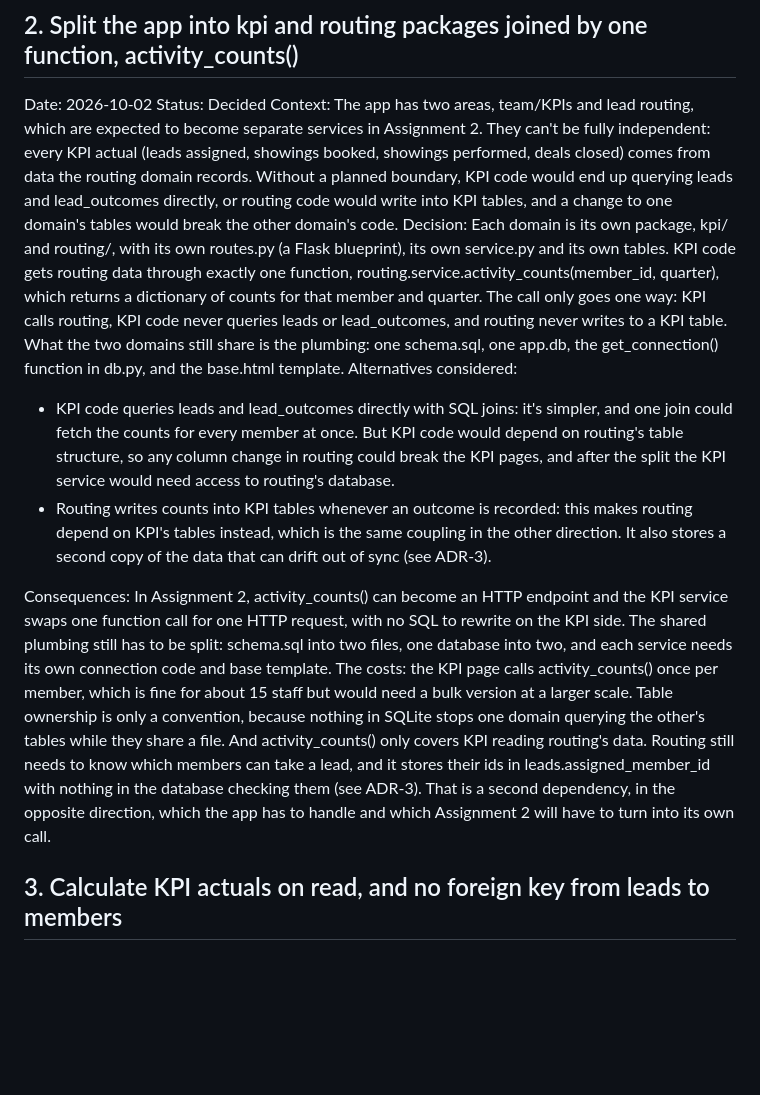
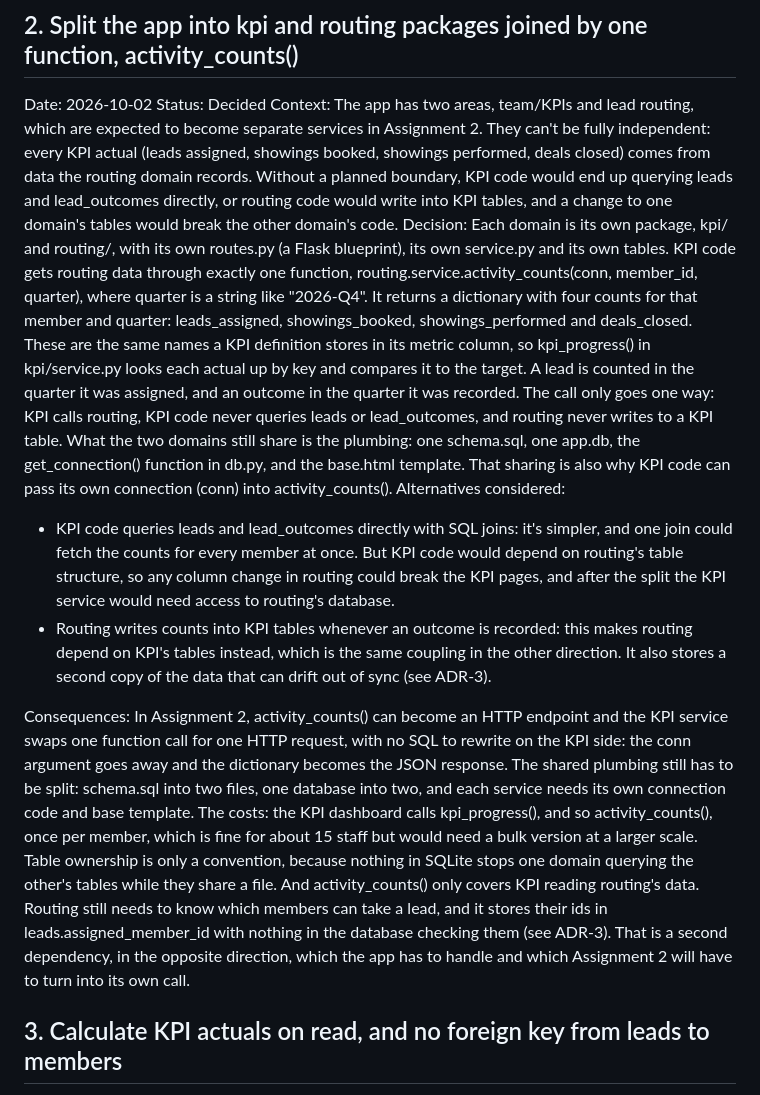
Before and after one commit to Jadelaawar42027/devops-teamManagement, a Markdown page: ADR.md, the part around the change. Drawn GitHub-style; blank space fills up the shorter version.

Commit message:
Add ADR-2 on the interface between kpi and routing domains

```diff
--- a/ADR.md
+++ b/ADR.md
@@ -15,12 +15,12 @@ Consequences: Each domain is self-contained, so it can be lifted out into its ow
 Date: 2026-10-02
 Status: Decided
 Context: The app has two areas, team/KPIs and lead routing, which are expected to become separate services in Assignment 2. They can't be fully independent: every KPI actual (leads assigned, showings booked, showings performed, deals closed) comes from data the routing domain records. Without a planned boundary, KPI code would end up querying leads and lead_outcomes directly, or routing code would write into KPI tables, and a change to one domain's tables would break the other domain's code.
-Decision: Each domain is its own package, kpi/ and routing/, with its own routes.py (a Flask blueprint), its own service.py and its own tables. KPI code gets routing data through exactly one function, routing.service.activity_counts(member_id, quarter), which returns a dictionary of counts for that member and quarter. The call only goes one way: KPI calls routing, KPI code never queries leads or lead_outcomes, and routing never writes to a KPI table. What the two domains still share is the plumbing: one schema.sql, one app.db, the get_connection() function in db.py, and the base.html template.
+Decision: Each domain is its own package, kpi/ and routing/, with its own routes.py (a Flask blueprint), its own service.py and its own tables. KPI code gets routing data through exactly one function, routing.service.activity_counts(conn, member_id, quarter), where quarter is a string like "2026-Q4". It returns a dictionary with four counts for that member and quarter: leads_assigned, showings_booked, showings_performed and deals_closed. These are the same names a KPI definition stores in its metric column, so kpi_progress() in kpi/service.py looks each actual up by key and compares it to the target. A lead is counted in the quarter it was assigned, and an outcome in the quarter it was recorded. The call only goes one way: KPI calls routing, KPI code never queries leads or lead_outcomes, and routing never writes to a KPI table. What the two domains still share is the plumbing: one schema.sql, one app.db, the get_connection() function in db.py, and the base.html template. That sharing is also why KPI code can pass its own connection (conn) into activity_counts().
 Alternatives considered:
 - KPI code queries leads and lead_outcomes directly with SQL joins: it's simpler, and one join could fetch the counts for every member at once. But KPI code would depend on routing's table structure, so any column change in routing could break the KPI pages, and after the split the KPI service would need access to routing's database.
 - Routing writes counts into KPI tables whenever an outcome is recorded: this makes routing depend on KPI's tables instead, which is the same coupling in the other direction. It also stores a second copy of the data that can drift out of sync (see ADR-3).
 
-Consequences: In Assignment 2, activity_counts() can become an HTTP endpoint and the KPI service swaps one function call for one HTTP request, with no SQL to rewrite on the KPI side. The shared plumbing still has to be split: schema.sql into two files, one database into two, and each service needs its own connection code and base template. The costs: the KPI page calls activity_counts() once per member, which is fine for about 15 staff but would need a bulk version at a larger scale. Table ownership is only a convention, because nothing in SQLite stops one domain querying the other's tables while they share a file. And activity_counts() only covers KPI reading routing's data. Routing still needs to know which members can take a lead, and it stores their ids in leads.assigned_member_id with nothing in the database checking them (see ADR-3). That is a second dependency, in the opposite direction, which the app has to handle and which Assignment 2 will have to turn into its own call.
+Consequences: In Assignment 2, activity_counts() can become an HTTP endpoint and the KPI service swaps one function call for one HTTP request, with no SQL to rewrite on the KPI side: the conn argument goes away and the dictionary becomes the JSON response. The shared plumbing still has to be split: schema.sql into two files, one database into two, and each service needs its own connection code and base template. The costs: the KPI dashboard calls kpi_progress(), and so activity_counts(), once per member, which is fine for about 15 staff but would need a bulk version at a larger scale. Table ownership is only a convention, because nothing in SQLite stops one domain querying the other's tables while they share a file. And activity_counts() only covers KPI reading routing's data. Routing still needs to know which members can take a lead, and it stores their ids in leads.assigned_member_id with nothing in the database checking them (see ADR-3). That is a second dependency, in the opposite direction, which the app has to handle and which Assignment 2 will have to turn into its own call.
 
 ## 3. Calculate KPI actuals on read, and no foreign key from leads to members
 Date: 2026-10-01
```
